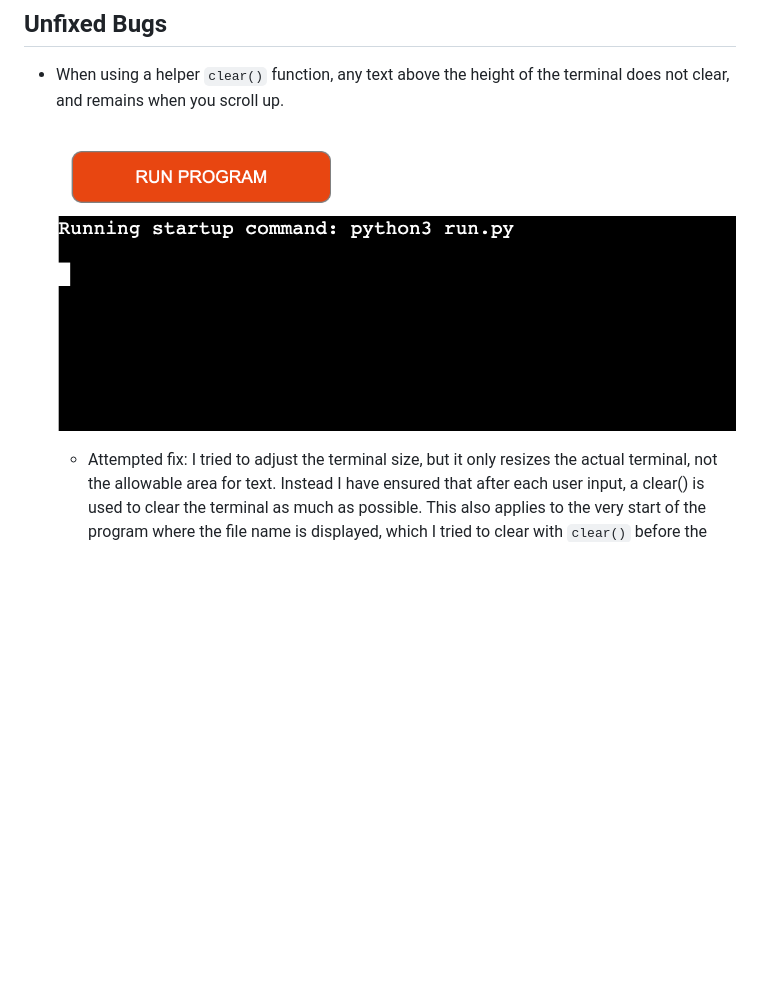
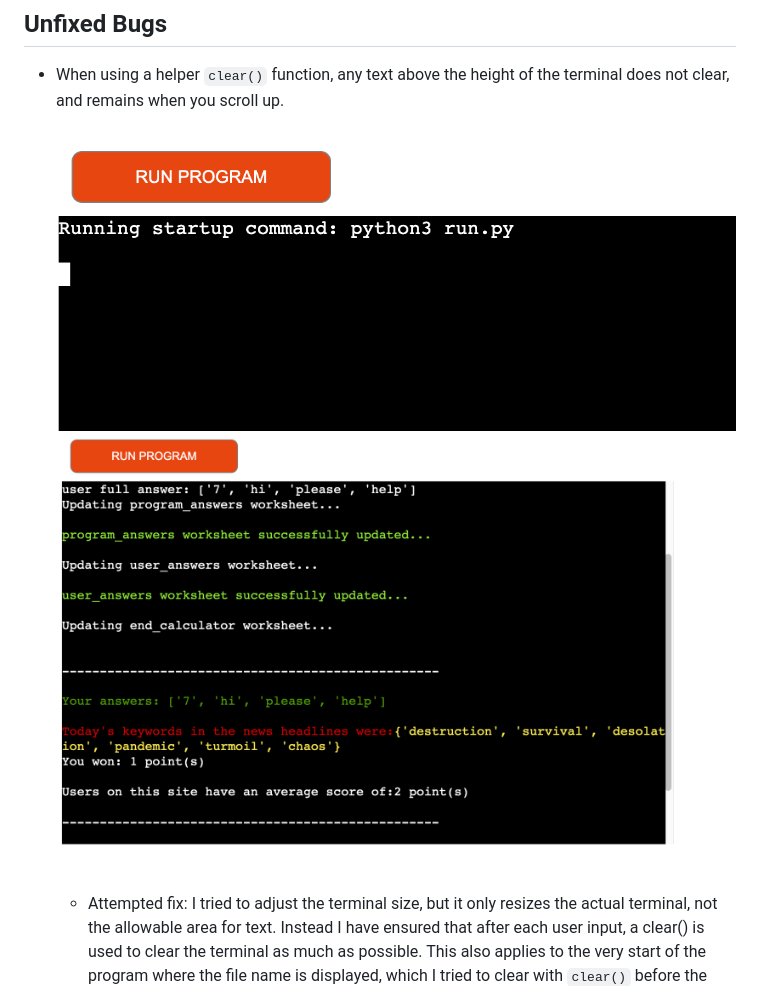
Before and after one commit to RaymondBrien/zombie-bingo, a Markdown page: TESTING.md, the part around the change printed below. Drawn GitHub-style; pictures changed too: documentation/unfixed-bug01b.png (added); blank space fills up the shorter version.

Commit message:
Update unfixed bugs documentation in testing.md

```diff
--- a/TESTING.md
+++ b/TESTING.md
@@ -50,7 +50,8 @@ Defensive programming was manually tested with the below user acceptance testing
 
 - When using a helper `clear()` function, any text above the height of the terminal does not clear, and remains when you scroll up.
 
-    ![screenshot](documentation/unfixed-bug01.png)
+    ![screenshot](documentation/unfixed-bug01a.png)
+    ![screenshot](documentation/unfixed-bug01b.png)
 
     - Attempted fix: I tried to adjust the terminal size, but it only resizes the actual terminal, not the allowable area for text. Instead I have ensured that after each user input, a clear() is used to clear the terminal as much as possible. This also applies to the very start of the program where the file name is displayed, which I tried to clear with `clear()` before the program runs, per line 710.
 
```
Also changed, not shown: other parts of TESTING.md (+1 -1 lines), documentation/unfixed-bug01a.png (renamed from documentation/unfixed-bug01.png).
